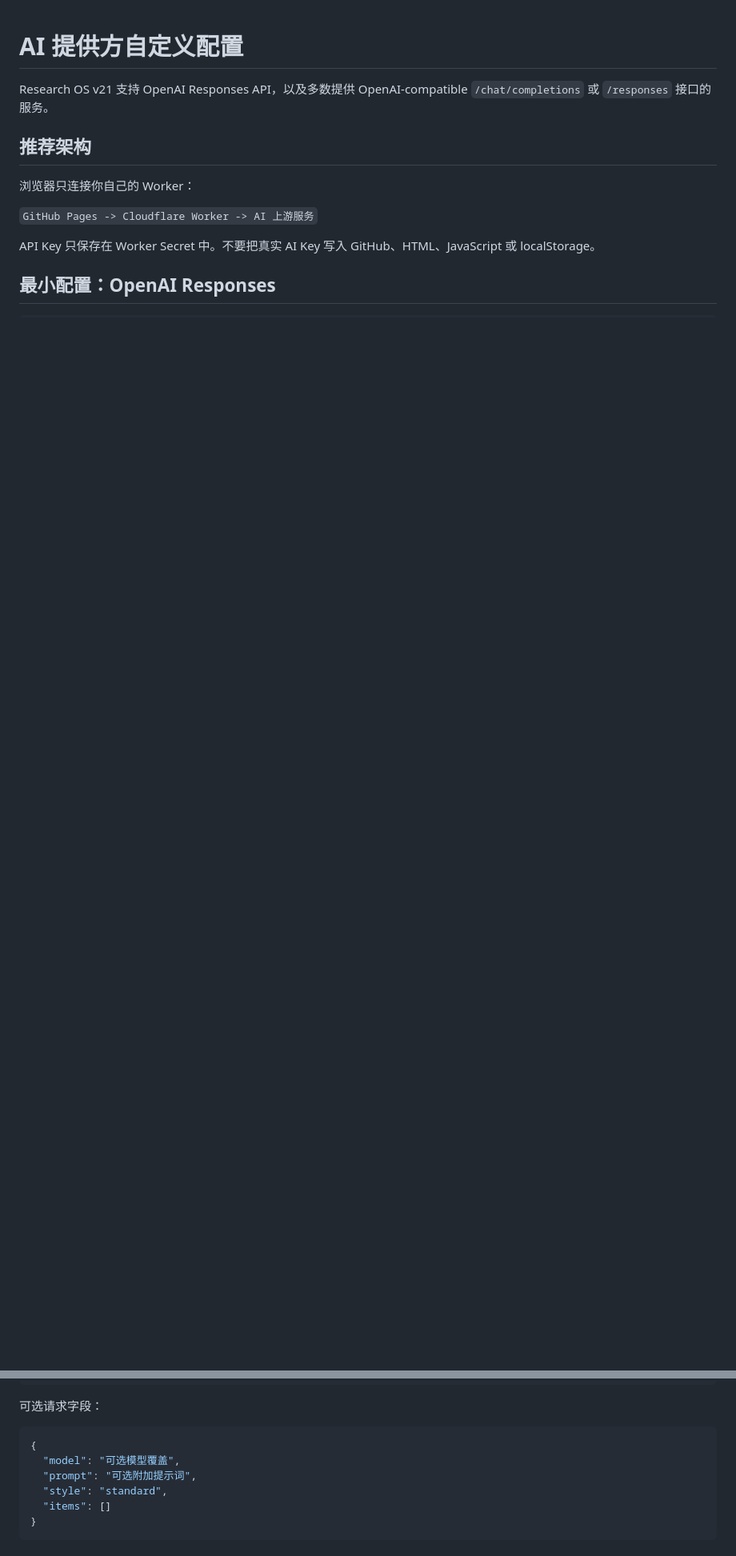
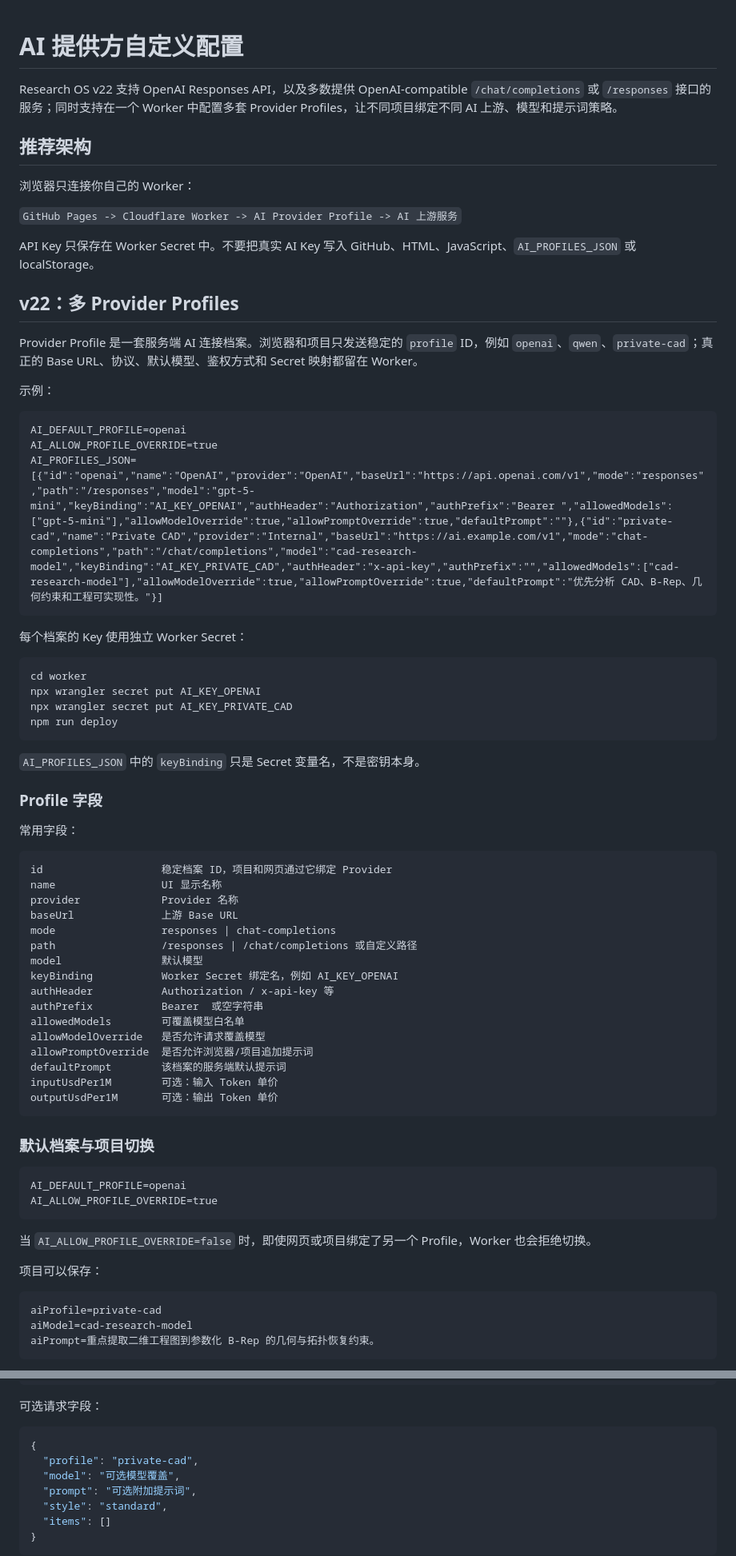
Before and after one commit to jinlong-github/search, a Markdown page: worker/AI_PROVIDER_CONFIG.md, 2 parts joined by grey strips. Shown at 80% size. GitHub-like rendering; blank space fills up the shorter version.

Commit message:
docs: document multi-provider profiles v22

````diff
--- a/worker/AI_PROVIDER_CONFIG.md
+++ b/worker/AI_PROVIDER_CONFIG.md
@@ -1,13 +1,75 @@
 # AI 提供方自定义配置
 
-Research OS v21 支持 OpenAI Responses API，以及多数提供 OpenAI-compatible `/chat/completions` 或 `/responses` 接口的服务。
+Research OS v22 支持 OpenAI Responses API，以及多数提供 OpenAI-compatible `/chat/completions` 或 `/responses` 接口的服务；同时支持在一个 Worker 中配置多套 Provider Profiles，让不同项目绑定不同 AI 上游、模型和提示词策略。
 
 ## 推荐架构
 
 浏览器只连接你自己的 Worker：
 
-`GitHub Pages -> Cloudflare Worker -> AI 上游服务`
+`GitHub Pages -> Cloudflare Worker -> AI Provider Profile -> AI 上游服务`
 
-API Key 只保存在 Worker Secret 中。不要把真实 AI Key 写入 GitHub、HTML、JavaScript 或 localStorage。
+API Key 只保存在 Worker Secret 中。不要把真实 AI Key 写入 GitHub、HTML、JavaScript、`AI_PROFILES_JSON` 或 localStorage。
 
-## 最小配置：OpenAI Responses
+## v22：多 Provider Profiles
+
+Provider Profile 是一套服务端 AI 连接档案。浏览器和项目只发送稳定的 `profile` ID，例如 `openai`、`qwen`、`private-cad`；真正的 Base URL、协议、默认模型、鉴权方式和 Secret 映射都留在 Worker。
+
+示例：
+
+```text
+AI_DEFAULT_PROFILE=openai
+AI_ALLOW_PROFILE_OVERRIDE=true
+AI_PROFILES_JSON=[{"id":"openai","name":"OpenAI","provider":"OpenAI","baseUrl":"https://api.openai.com/v1","mode":"responses","path":"/responses","model":"gpt-5-mini","keyBinding":"AI_KEY_OPENAI","authHeader":"Authorization","authPrefix":"Bearer ","allowedModels":["gpt-5-mini"],"allowModelOverride":true,"allowPromptOverride":true,"defaultPrompt":""},{"id":"private-cad","name":"Private CAD","provider":"Internal","baseUrl":"https://ai.example.com/v1","mode":"chat-completions","path":"/chat/completions","model":"cad-research-model","keyBinding":"AI_KEY_PRIVATE_CAD","authHeader":"x-api-key","authPrefix":"","allowedModels":["cad-research-model"],"allowModelOverride":true,"allowPromptOverride":true,"defaultPrompt":"优先分析 CAD、B-Rep、几何约束和工程可实现性。"}]
+```
+
+每个档案的 Key 使用独立 Worker Secret：
+
+```bash
+cd worker
+npx wrangler secret put AI_KEY_OPENAI
+npx wrangler secret put AI_KEY_PRIVATE_CAD
+npm run deploy
+```
+
+`AI_PROFILES_JSON` 中的 `keyBinding` 只是 Secret 变量名，不是密钥本身。
+
+### Profile 字段
+
+常用字段：
+
+```text
+id                   稳定档案 ID，项目和网页通过它绑定 Provider
+name                 UI 显示名称
+provider             Provider 名称
+baseUrl              上游 Base URL
+mode                 responses | chat-completions
+path                 /responses | /chat/completions 或自定义路径
+model                默认模型
+keyBinding           Worker Secret 绑定名，例如 AI_KEY_OPENAI
+authHeader           Authorization / x-api-key 等
+authPrefix           Bearer  或空字符串
+allowedModels        可覆盖模型白名单
+allowModelOverride   是否允许请求覆盖模型
+allowPromptOverride  是否允许浏览器/项目追加提示词
+defaultPrompt        该档案的服务端默认提示词
+inputUsdPer1M        可选：输入 Token 单价
+outputUsdPer1M       可选：输出 Token 单价
+```
+
+### 默认档案与项目切换
+
+```text
+AI_DEFAULT_PROFILE=openai
+AI_ALLOW_PROFILE_OVERRIDE=true
+```
+
+当 `AI_ALLOW_PROFILE_OVERRIDE=false` 时，即使网页或项目绑定了另一个 Profile，Worker 也会拒绝切换。
+
+项目可以保存：
+
+```text
+aiProfile=private-cad
+aiModel=cad-research-model
+aiPrompt=重点提取二维工程图到参数化 B-Rep 的几何与拓扑恢复约束。
+```
+
@@ -137,6 +237,7 @@ POST /api/ai/summaries
 
 ```json
 {
+  "profile": "private-cad",
   "model": "可选模型覆盖",
   "prompt": "可选附加提示词",
   "style": "standard",
````
Also changed, not shown: other parts of worker/AI_PROVIDER_CONFIG.md (+49 -11 lines).
